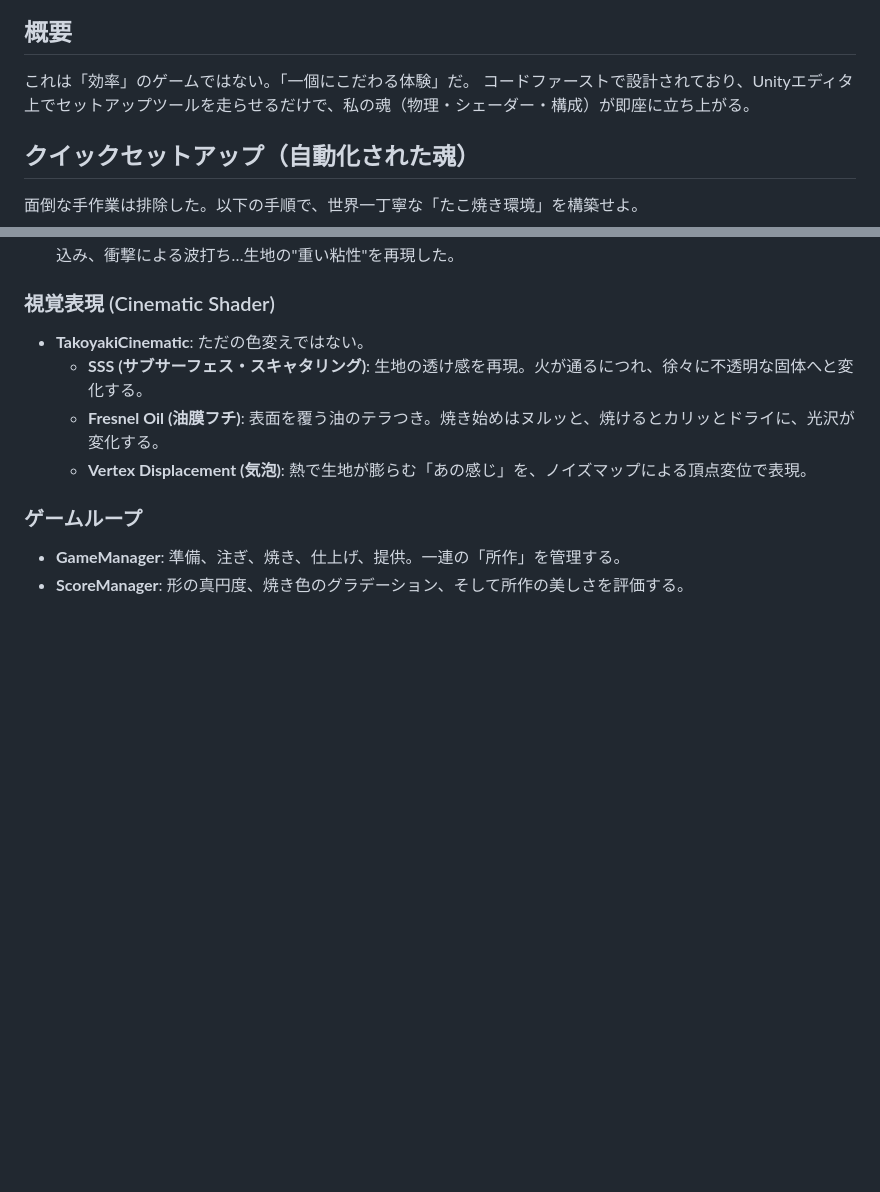
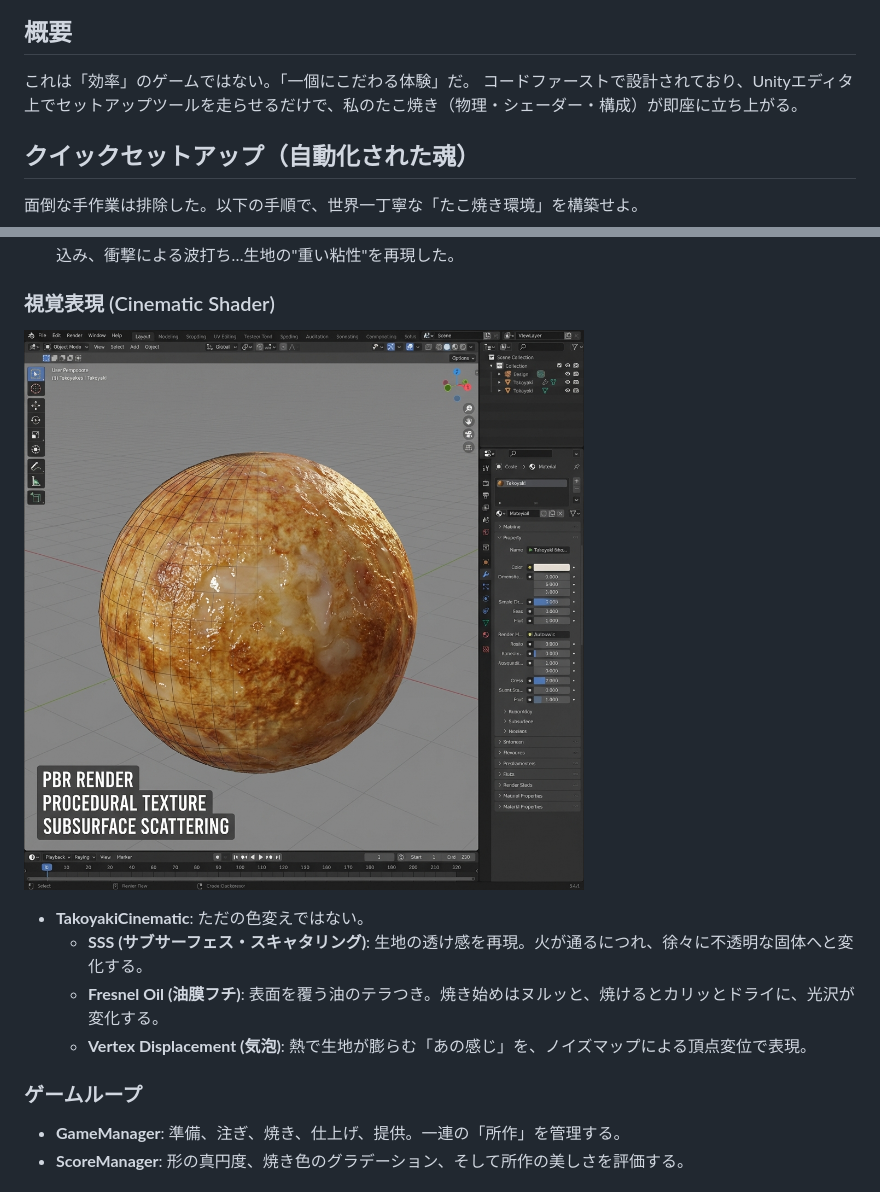
Before and after one commit to furukawa1020/takoyakiapp, a Markdown page: README.md, 2 parts joined by grey strips. Drawn GitHub-style; pictures changed too: takoyaki_shader_preview.png (added); blank space fills up the shorter version.

Commit message:
Add ShaderLab preview image to README

```diff
--- a/README.md
+++ b/README.md
@@ -4,7 +4,7 @@
 
 ## 概要
 これは「効率」のゲームではない。「一個にこだわる体験」だ。
-コードファーストで設計されており、Unityエディタ上でセットアップツールを走らせるだけで、私の魂（物理・シェーダー・構成）が即座に立ち上がる。
+コードファーストで設計されており、Unityエディタ上でセットアップツールを走らせるだけで、私のたこ焼き（物理・シェーダー・構成）が即座に立ち上がる。
 
 ## クイックセットアップ（自動化された魂）
 面倒な手作業は排除した。以下の手順で、世界一丁寧な「たこ焼き環境」を構築せよ。
@@ -21,6 +21,7 @@
 *   **TakoyakiSoftBody**: **[NEW]** 質量バネダンパモデルによる頂点物理。単純な揺れではない。慣性、重力による沈み込み、衝撃による波打ち…生地の"重い粘性"を再現した。
 
 ### 視覚表現 (Cinematic Shader)
+![Shader Preview](takoyaki_shader_preview.png)
 *   **TakoyakiCinematic**: ただの色変えではない。
     *   **SSS (サブサーフェス・スキャタリング)**: 生地の透け感を再現。火が通るにつれ、徐々に不透明な固体へと変化する。
     *   **Fresnel Oil (油膜フチ)**: 表面を覆う油のテラつき。焼き始めはヌルッと、焼けるとカリッとドライに、光沢が変化する。
```
